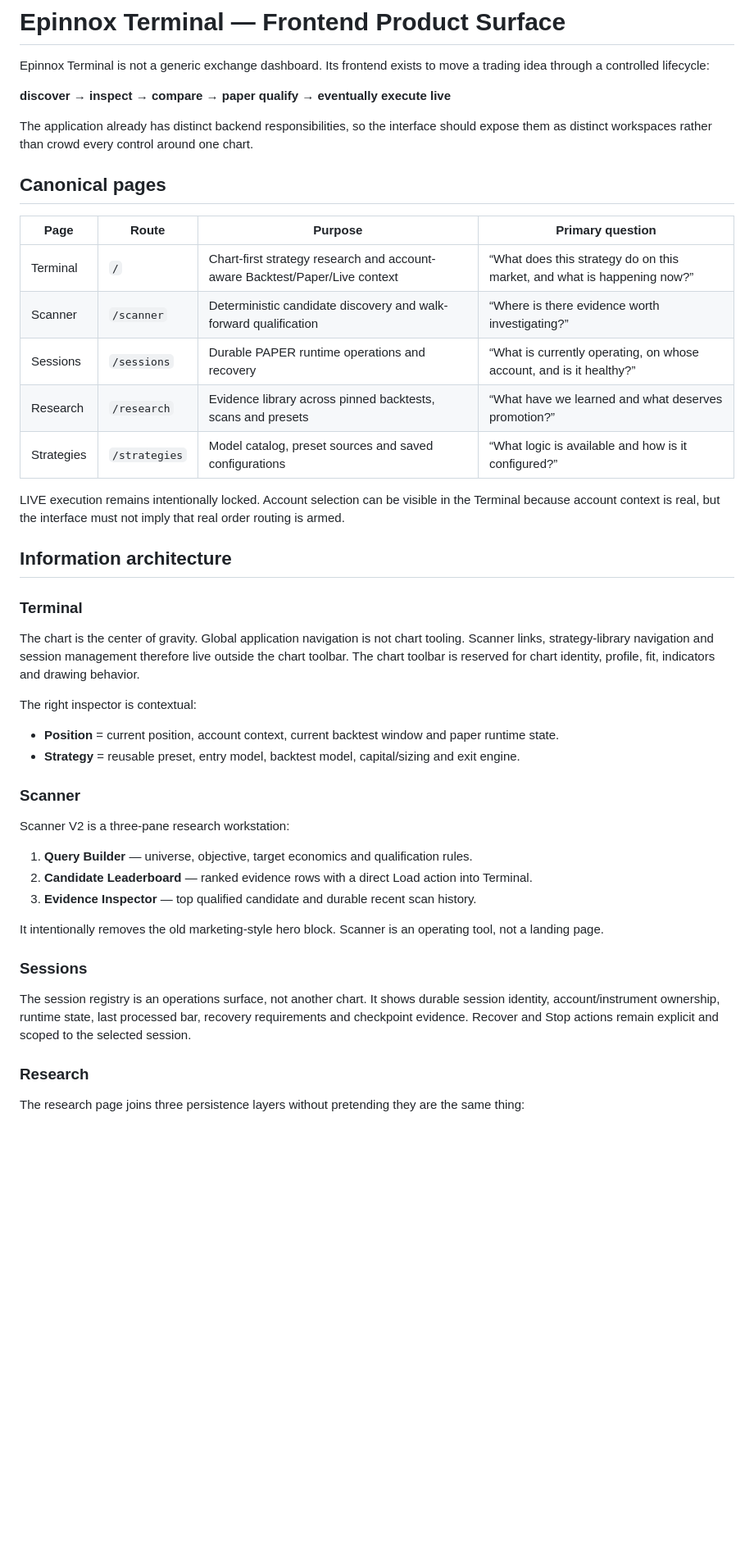
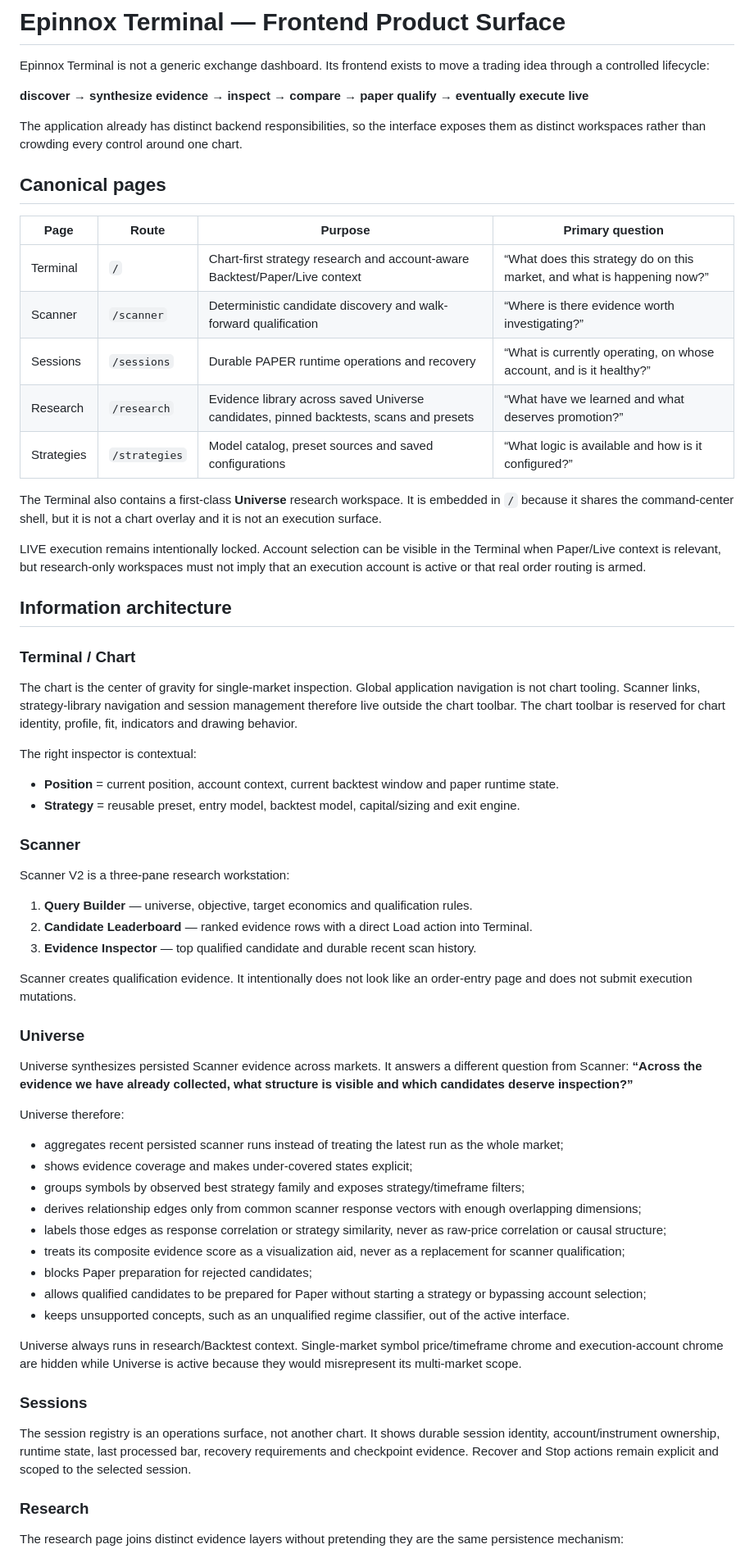
Before and after one commit to Geo222222/epinnox-terminal, a Markdown page: docs/FRONTEND_PRODUCT_SURFACE.md, the part around one of its changes. Shown at 82% size. Rendered like a GitHub page; blank space fills up the shorter version.

Commit message:
docs: define Universe evidence and qualification boundaries

```diff
--- a/docs/FRONTEND_PRODUCT_SURFACE.md
+++ b/docs/FRONTEND_PRODUCT_SURFACE.md
@@ -2,9 +2,9 @@
 
 Epinnox Terminal is not a generic exchange dashboard. Its frontend exists to move a trading idea through a controlled lifecycle:
 
-**discover → inspect → compare → paper qualify → eventually execute live**
+**discover → synthesize evidence → inspect → compare → paper qualify → eventually execute live**
 
-The application already has distinct backend responsibilities, so the interface should expose them as distinct workspaces rather than crowd every control around one chart.
+The application already has distinct backend responsibilities, so the interface exposes them as distinct workspaces rather than crowding every control around one chart.
 
 ## Canonical pages
 
@@ -13,16 +13,18 @@ The application already has distinct backend responsibilities, so the interface
 | Terminal | `/` | Chart-first strategy research and account-aware Backtest/Paper/Live context | “What does this strategy do on this market, and what is happening now?” |
 | Scanner | `/scanner` | Deterministic candidate discovery and walk-forward qualification | “Where is there evidence worth investigating?” |
 | Sessions | `/sessions` | Durable PAPER runtime operations and recovery | “What is currently operating, on whose account, and is it healthy?” |
-| Research | `/research` | Evidence library across pinned backtests, scans and presets | “What have we learned and what deserves promotion?” |
+| Research | `/research` | Evidence library across saved Universe candidates, pinned backtests, scans and presets | “What have we learned and what deserves promotion?” |
 | Strategies | `/strategies` | Model catalog, preset sources and saved configurations | “What logic is available and how is it configured?” |
 
-LIVE execution remains intentionally locked. Account selection can be visible in the Terminal because account context is real, but the interface must not imply that real order routing is armed.
+The Terminal also contains a first-class **Universe** research workspace. It is embedded in `/` because it shares the command-center shell, but it is not a chart overlay and it is not an execution surface.
+
+LIVE execution remains intentionally locked. Account selection can be visible in the Terminal when Paper/Live context is relevant, but research-only workspaces must not imply that an execution account is active or that real order routing is armed.
 
 ## Information architecture
 
-### Terminal
+### Terminal / Chart
 
-The chart is the center of gravity. Global application navigation is not chart tooling. Scanner links, strategy-library navigation and session management therefore live outside the chart toolbar. The chart toolbar is reserved for chart identity, profile, fit, indicators and drawing behavior.
+The chart is the center of gravity for single-market inspection. Global application navigation is not chart tooling. Scanner links, strategy-library navigation and session management therefore live outside the chart toolbar. The chart toolbar is reserved for chart identity, profile, fit, indicators and drawing behavior.
 
 The right inspector is contextual:
 
@@ -37,7 +39,25 @@ Scanner V2 is a three-pane research workstation:
 2. **Candidate Leaderboard** — ranked evidence rows with a direct Load action into Terminal.
 3. **Evidence Inspector** — top qualified candidate and durable recent scan history.
 
-It intentionally removes the old marketing-style hero block. Scanner is an operating tool, not a landing page.
+Scanner creates qualification evidence. It intentionally does not look like an order-entry page and does not submit execution mutations.
+
+### Universe
+
+Universe synthesizes persisted Scanner evidence across markets. It answers a different question from Scanner: **“Across the evidence we have already collected, what structure is visible and which candidates deserve inspection?”**
+
+Universe therefore:
+
+- aggregates recent persisted scanner runs instead of treating the latest run as the whole market;
+- shows evidence coverage and makes under-covered states explicit;
+- groups symbols by observed best strategy family and exposes strategy/timeframe filters;
+- derives relationship edges only from common scanner response vectors with enough overlapping dimensions;
+- labels those edges as response correlation or strategy similarity, never as raw-price correlation or causal structure;
+- treats its composite evidence score as a visualization aid, never as a replacement for scanner qualification;
+- blocks Paper preparation for rejected candidates;
+- allows qualified candidates to be prepared for Paper without starting a strategy or bypassing account selection;
+- keeps unsupported concepts, such as an unqualified regime classifier, out of the active interface.
+
+Universe always runs in research/Backtest context. Single-market symbol price/timeframe chrome and execution-account chrome are hidden while Universe is active because they would misrepresent its multi-market scope.
 
 ### Sessions
 
@@ -45,5 +65,5 @@ The session registry is an operations surface, not another chart. It shows durab
 
 ### Research
 
-The research page joins three persistence layers without pretending they are the same thing:
+The research page joins distinct evidence layers without pretending they are the same persistence mechanism:
 
```
Also changed, not shown: other parts of docs/FRONTEND_PRODUCT_SURFACE.md (+17 -11 lines).
